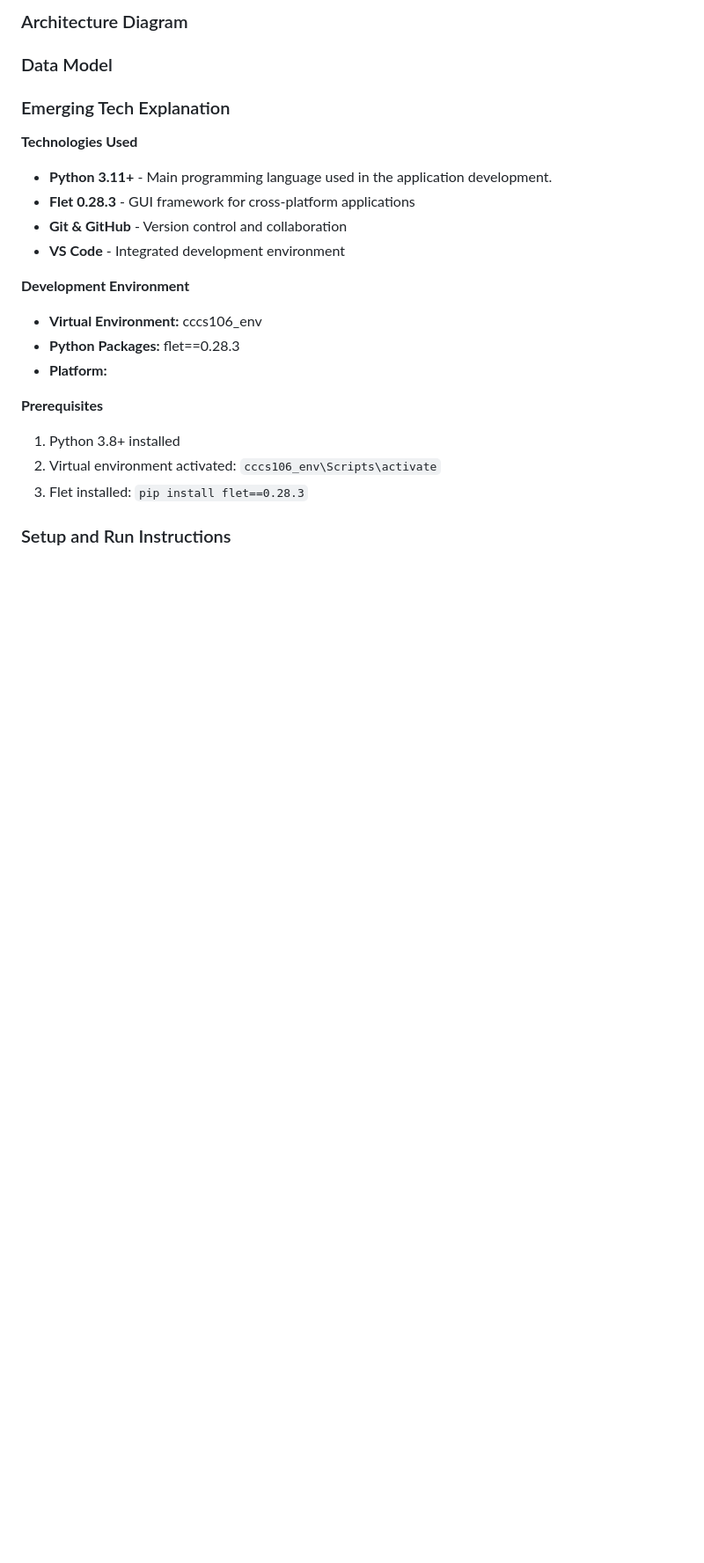
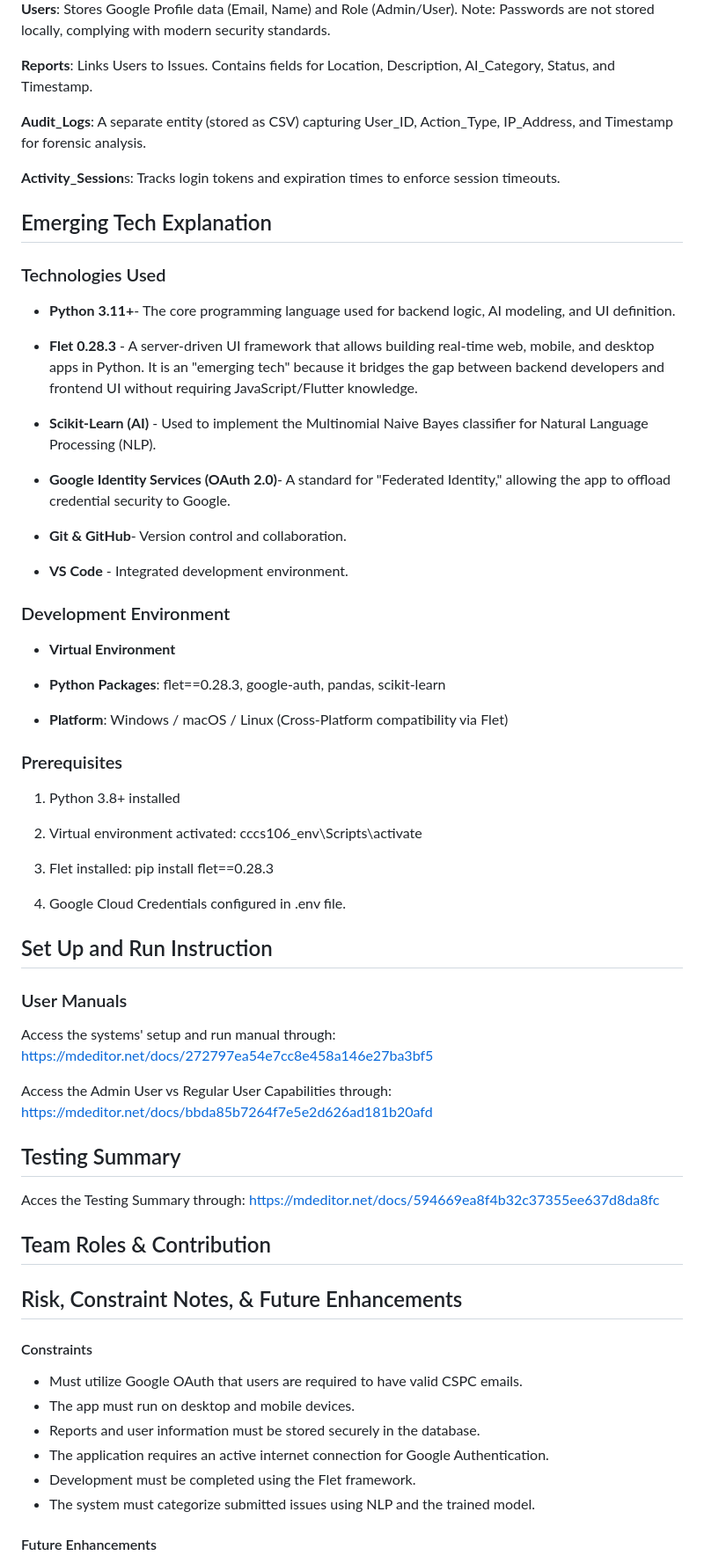
Before and after one commit to elyssaolivares/CCCS_106_FINAL_PROJECT, a Markdown page: README.md, the part around the change printed below. Shown: that part at 88% size. Rendered like a GitHub page; blank space fills up the shorter version.

```diff
--- a/README.md
+++ b/README.md
@@ -30,29 +78,73 @@ Term: **Academic Year 2025-2026 - Finals**
 
-### Architecture Diagram
+**Users**: Stores Google Profile data (Email, Name) and Role (Admin/User). Note: Passwords are not stored locally, complying with modern security standards.
+
+**Reports**: Links Users to Issues. Contains fields for Location, Description, AI_Category, Status, and Timestamp.
+
+**Audit_Logs**: A separate entity (stored as CSV) capturing User_ID, Action_Type, IP_Address, and Timestamp for forensic analysis.
+
+**Activity_Session**s: Tracks login tokens and expiration times to enforce session timeouts.
+
+## Emerging Tech Explanation
+
+### Technologies Used
+
+- **Python 3.11+**- The core programming language used for backend logic, AI modeling, and UI definition.
+
+- **Flet 0.28.3** - A server-driven UI framework that allows building real-time web, mobile, and desktop apps in Python. It is an "emerging tech" because it bridges the gap between backend developers and frontend UI without requiring JavaScript/Flutter knowledge.
+
+- **Scikit-Learn (AI)** - Used to implement the Multinomial Naive Bayes classifier for Natural Language Processing (NLP).
+
+- **Google Identity Services (OAuth 2.0)**- A standard for "Federated Identity," allowing the app to offload credential security to Google.
+
+- **Git & GitHub**- Version control and collaboration.
+
+- **VS Code** - Integrated development environment.
+
+### Development Environment
+
+- **Virtual Environment**
+
+- **Python Packages**: flet==0.28.3, google-auth, pandas, scikit-learn
+
+- **Platform**: Windows / macOS / Linux (Cross-Platform compatibility via Flet)
+
+### Prerequisites
+
+1. Python 3.8+ installed
+
+2. Virtual environment activated: cccs106_env\Scripts\activate
+
+3. Flet installed: pip install flet==0.28.3
+
+4. Google Cloud Credentials configured in .env file.
+
+## Set Up and Run Instruction
+
+### User Manuals
+
+Access the systems' setup and run manual through: https://mdeditor.net/docs/272797ea54e7cc8e458a146e27ba3bf5
+
+Access the Admin User vs Regular User Capabilities through:
+https://mdeditor.net/docs/bbda85b7264f7e5e2d626ad181b20afd
+
+## Testing Summary
+
+Acces the Testing Summary through: https://mdeditor.net/docs/594669ea8f4b32c37355ee637d8da8fc
+
+## Team Roles & Contribution
 
 
 
-### Data Model
+## Risk, Constraint Notes, & Future Enhancements
 
+#### Constraints
 
+- Must utilize Google OAuth that users are required to have valid CSPC emails.
+- The app must run on desktop and mobile devices.
+- Reports and user information must be stored securely in the database.
+- The application requires an active internet connection for Google Authentication.
+- Development must be completed using the Flet framework.
+- The system must categorize submitted issues using NLP and the trained model.
 
-### Emerging Tech Explanation
+#### Future Enhancements
 
-**Technologies Used**
-- **Python 3.11+** - Main programming language used in the application development.
-- **Flet 0.28.3** - GUI framework for cross-platform applications
-- **Git & GitHub** - Version control and collaboration
-- **VS Code** - Integrated development environment
-
-**Development Environment**
-- **Virtual Environment:** cccs106_env
-- **Python Packages:** flet==0.28.3
-- **Platform:**
-
-**Prerequisites**
-1. Python 3.8+ installed
-2. Virtual environment activated: `cccs106_env\Scripts\activate`
-3. Flet installed: `pip install flet==0.28.3`
-### Setup and Run Instructions
-
-
```
Also changed, not shown: other parts of README.md (+63 -21 lines).
